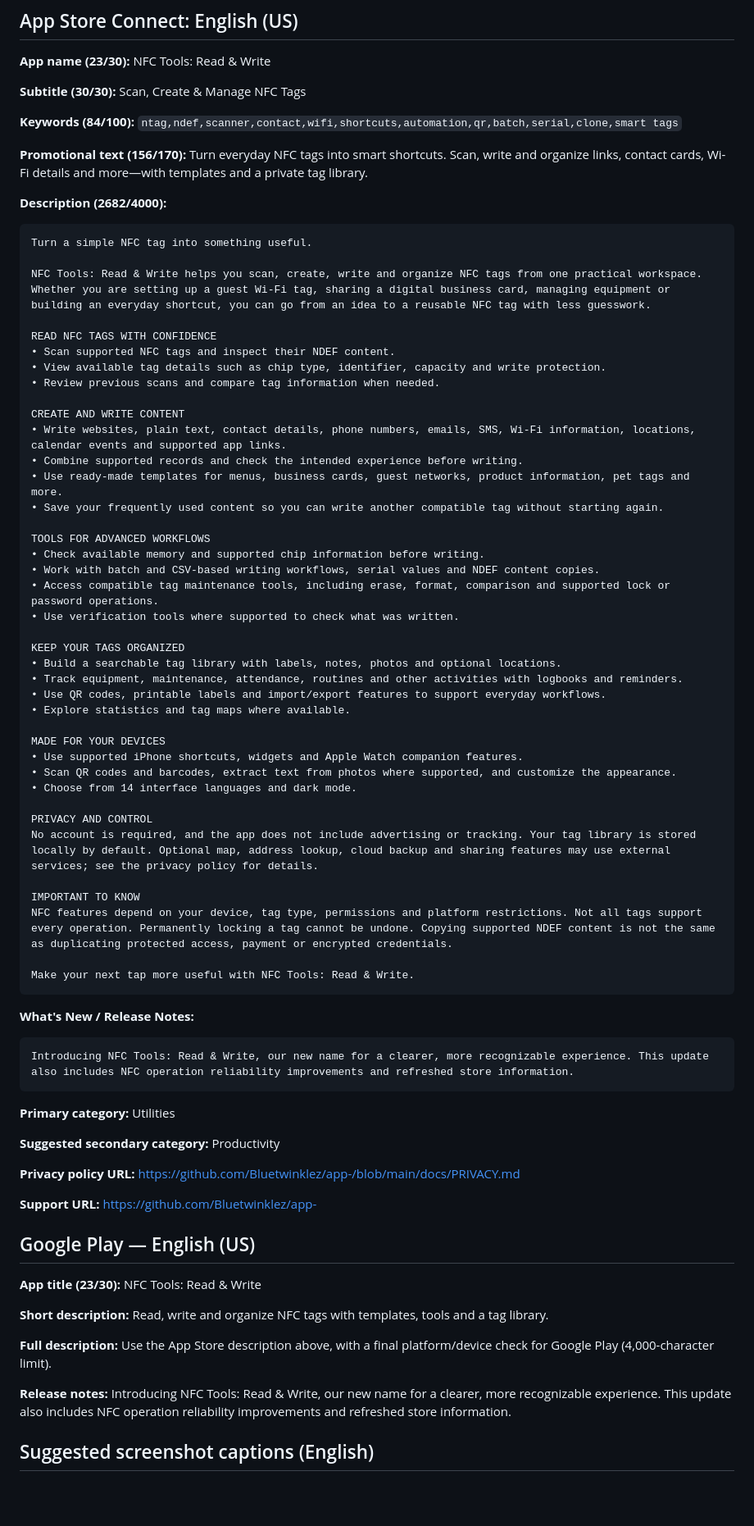
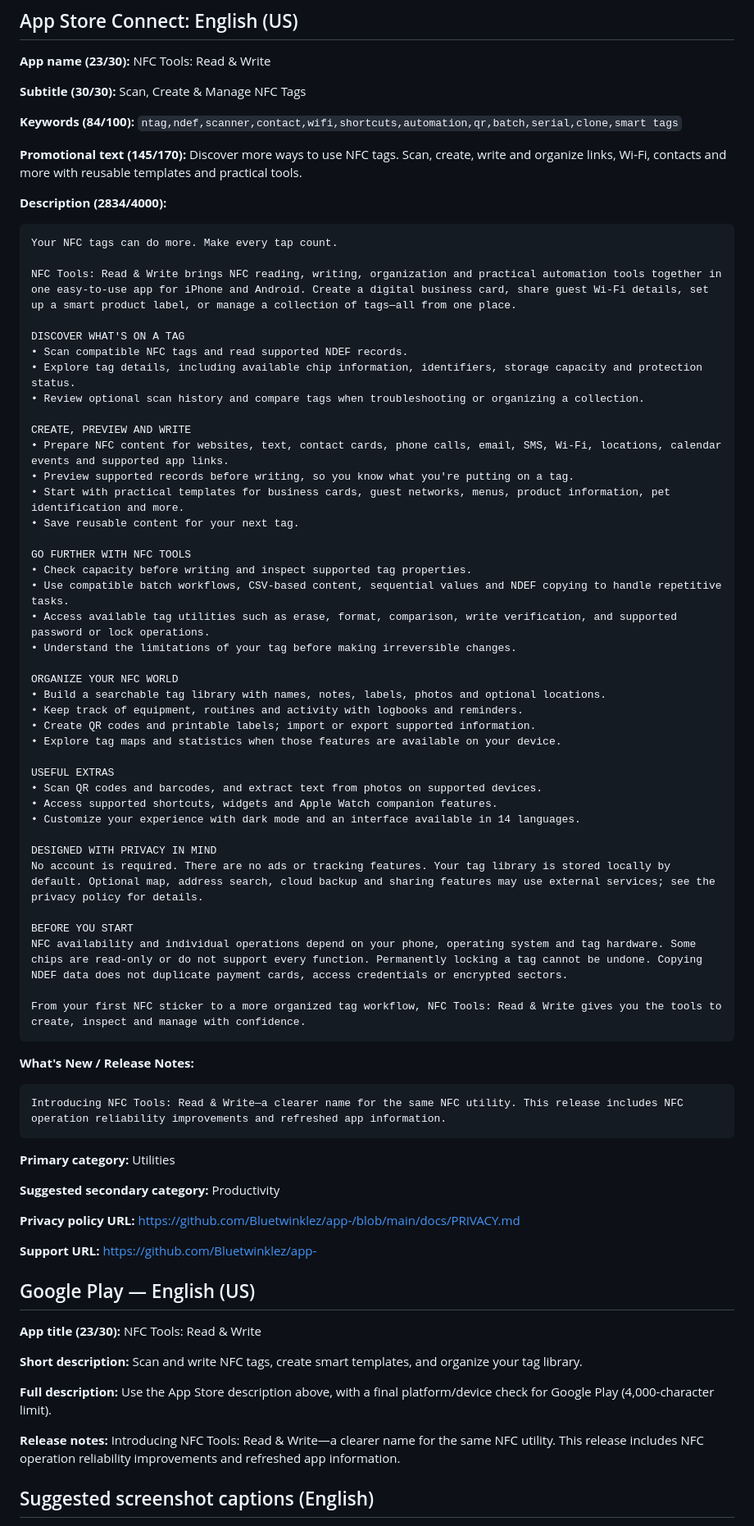
Before and after one commit to Bluetwinklez/app-, a Markdown page: docs/STORE_LISTING.md, the part around the change. Shown at 82% size. Rendered like a GitHub page; blank space fills up the shorter version.

Commit message:
docs(store): polish detailed English App Store and Play listing

````diff
--- a/docs/STORE_LISTING.md
+++ b/docs/STORE_LISTING.md
@@ -10,57 +10,57 @@ This file is the English-language source of truth for public-facing store copy.
 
 **Keywords (84/100):** `ntag,ndef,scanner,contact,wifi,shortcuts,automation,qr,batch,serial,clone,smart tags`
 
-**Promotional text (156/170):**
-Turn everyday NFC tags into smart shortcuts. Scan, write and organize links, contact cards, Wi-Fi details and more—with templates and a private tag library.
+**Promotional text (145/170):**
+Discover more ways to use NFC tags. Scan, create, write and organize links, Wi-Fi, contacts and more with reusable templates and practical tools.
 
-**Description (2682/4000):**
+**Description (2834/4000):**
 
 ```text
-Turn a simple NFC tag into something useful.
+Your NFC tags can do more. Make every tap count.
 
-NFC Tools: Read & Write helps you scan, create, write and organize NFC tags from one practical workspace. Whether you are setting up a guest Wi-Fi tag, sharing a digital business card, managing equipment or building an everyday shortcut, you can go from an idea to a reusable NFC tag with less guesswork.
+NFC Tools: Read & Write brings NFC reading, writing, organization and practical automation tools together in one easy-to-use app for iPhone and Android. Create a digital business card, share guest Wi-Fi details, set up a smart product label, or manage a collection of tags—all from one place.
 
-READ NFC TAGS WITH CONFIDENCE
-• Scan supported NFC tags and inspect their NDEF content.
-• View available tag details such as chip type, identifier, capacity and write protection.
-• Review previous scans and compare tag information when needed.
+DISCOVER WHAT'S ON A TAG
+• Scan compatible NFC tags and read supported NDEF records.
+• Explore tag details, including available chip information, identifiers, storage capacity and protection status.
+• Review optional scan history and compare tags when troubleshooting or organizing a collection.
 
-CREATE AND WRITE CONTENT
-• Write websites, plain text, contact details, phone numbers, emails, SMS, Wi-Fi information, locations, calendar events and supported app links.
-• Combine supported records and check the intended experience before writing.
-• Use ready-made templates for menus, business cards, guest networks, product information, pet tags and more.
-• Save your frequently used content so you can write another compatible tag without starting again.
+CREATE, PREVIEW AND WRITE
+• Prepare NFC content for websites, text, contact cards, phone calls, email, SMS, Wi-Fi, locations, calendar events and supported app links.
+• Preview supported records before writing, so you know what you're putting on a tag.
+• Start with practical templates for business cards, guest networks, menus, product information, pet identification and more.
+• Save reusable content for your next tag.
 
-TOOLS FOR ADVANCED WORKFLOWS
-• Check available memory and supported chip information before writing.
-• Work with batch and CSV-based writing workflows, serial values and NDEF content copies.
-• Access compatible tag maintenance tools, including erase, format, comparison and supported lock or password operations.
-• Use verification tools where supported to check what was written.
+GO FURTHER WITH NFC TOOLS
+• Check capacity before writing and inspect supported tag properties.
+• Use compatible batch workflows, CSV-based content, sequential values and NDEF copying to handle repetitive tasks.
+• Access available tag utilities such as erase, format, comparison, write verification, and supported password or lock operations.
+• Understand the limitations of your tag before making irreversible changes.
 
-KEEP YOUR TAGS ORGANIZED
-• Build a searchable tag library with labels, notes, photos and optional locations.
-• Track equipment, maintenance, attendance, routines and other activities with logbooks and reminders.
-• Use QR codes, printable labels and import/export features to support everyday workflows.
-• Explore statistics and tag maps where available.
+ORGANIZE YOUR NFC WORLD
+• Build a searchable tag library with names, notes, labels, photos and optional locations.
+• Keep track of equipment, routines and activity with logbooks and reminders.
+• Create QR codes and printable labels; import or export supported information.
+• Explore tag maps and statistics when those features are available on your device.
 
-MADE FOR YOUR DEVICES
-• Use supported iPhone shortcuts, widgets and Apple Watch companion features.
-• Scan QR codes and barcodes, extract text from photos where supported, and customize the appearance.
-• Choose from 14 interface languages and dark mode.
+USEFUL EXTRAS
+• Scan QR codes and barcodes, and extract text from photos on supported devices.
+• Access supported shortcuts, widgets and Apple Watch companion features.
+• Customize your experience with dark mode and an interface available in 14 languages.
 
-PRIVACY AND CONTROL
-No account is required, and the app does not include advertising or tracking. Your tag library is stored locally by default. Optional map, address lookup, cloud backup and sharing features may use external services; see the privacy policy for details.
+DESIGNED WITH PRIVACY IN MIND
+No account is required. There are no ads or tracking features. Your tag library is stored locally by default. Optional map, address search, cloud backup and sharing features may use external services; see the privacy policy for details.
 
-IMPORTANT TO KNOW
-NFC features depend on your device, tag type, permissions and platform restrictions. Not all tags support every operation. Permanently locking a tag cannot be undone. Copying supported NDEF content is not the same as duplicating protected access, payment or encrypted credentials.
+BEFORE YOU START
+NFC availability and individual operations depend on your phone, operating system and tag hardware. Some chips are read-only or do not support every function. Permanently locking a tag cannot be undone. Copying NDEF data does not duplicate payment cards, access credentials or encrypted sectors.
 
-Make your next tap more useful with NFC Tools: Read & Write.
+From your first NFC sticker to a more organized tag workflow, NFC Tools: Read & Write gives you the tools to create, inspect and manage with confidence.
 ```
 
 **What's New / Release Notes:**
 
 ```text
-Introducing NFC Tools: Read & Write, our new name for a clearer, more recognizable experience. This update also includes NFC operation reliability improvements and refreshed store information.
+Introducing NFC Tools: Read & Write—a clearer name for the same NFC utility. This release includes NFC operation reliability improvements and refreshed app information.
 ```
 
 **Primary category:** Utilities
@@ -76,11 +76,11 @@ Introducing NFC Tools: Read & Write, our new name for a clearer, more recognizab
 **App title (23/30):** NFC Tools: Read & Write
 
 **Short description:**
-Read, write and organize NFC tags with templates, tools and a tag library.
+Scan and write NFC tags, create smart templates, and organize your tag library.
 
 **Full description:** Use the App Store description above, with a final platform/device check for Google Play (4,000-character limit).
 
-**Release notes:** Introducing NFC Tools: Read & Write, our new name for a clearer, more recognizable experience. This update also includes NFC operation reliability improvements and refreshed store information.
+**Release notes:** Introducing NFC Tools: Read & Write—a clearer name for the same NFC utility. This release includes NFC operation reliability improvements and refreshed app information.
 
 ## Suggested screenshot captions (English)
 
````
